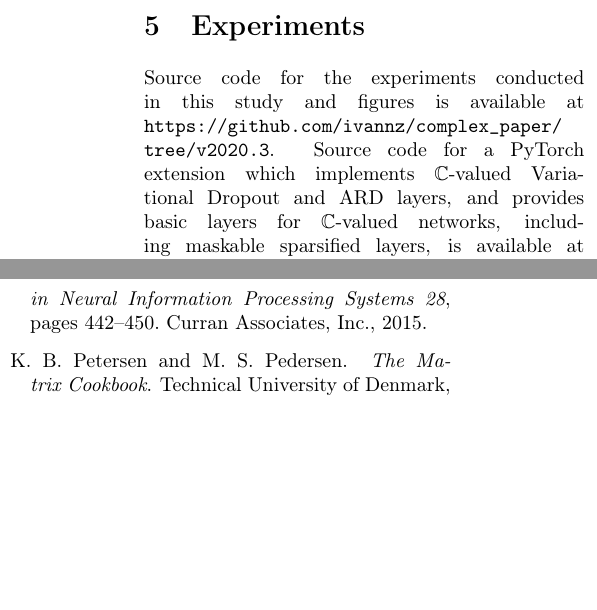
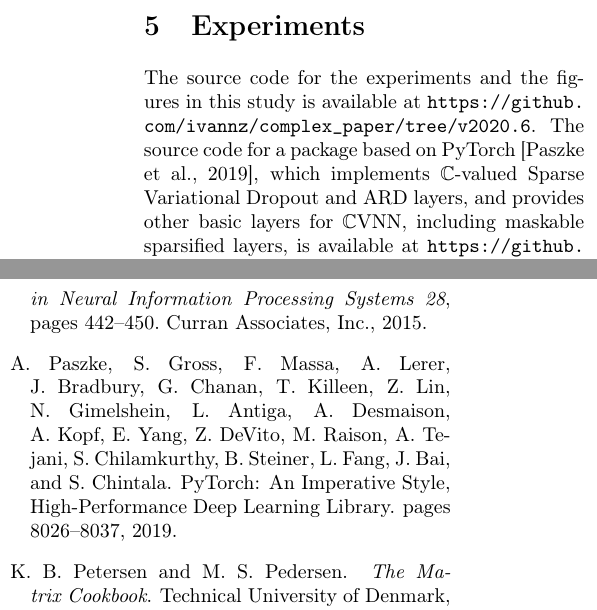
Before and after one commit to ivannz/complex_paper, a LaTeX paper (paper/paper.tex, which reads paper/references.bib): two parts of the columns of pages 7 and 13 of 23, joined at a grey line, cut so that both start at the same text, the shorter picture padded with empty space. Compiled offline with pdfLaTeX.

Commit message:
cite pytorch

```diff
--- a/paper/paper.tex
+++ b/paper/paper.tex
@@ -1062,12 +1062,12 @@ be disentangled from the local output noise by additive reparameterization.
 \section{Experiments} % (fold)
 \label{sec:experiments}
 
-Source code for the experiments conducted in this study and figures is available at
-\url{https://github.com/ivannz/complex_paper/tree/v2020.3}.
-%
-Source code for a PyTorch extension which implements $\cplx$-valued Variational Dropout and
-ARD layers, and provides basic layers for $\cplx$-valued networks, including maskable
-sparsified layers, is available at
+The source code for the experiments and the figures in this study is available at
+\url{https://github.com/ivannz/complex_paper/tree/v2020.6}.
+%
+The source code for a package based on PyTorch \citep{paszke_pytorch_2019}, which
+implements $\cplx$-valued Sparse Variational Dropout and ARD layers, and provides
+other basic layers for $\cplx$VNN, including maskable sparsified layers, is available at
 \url{https://github.com/ivannz/cplxmodule}.
 \smallskip
 
--- a/paper/references.bib
+++ b/paper/references.bib
@@ -1676,0 +1678 @@ Section: Machine Learning},
+	shorttitle = {{PyTorch}},
@@ -1676,0 +1682,3 @@ Section: Machine Learning},
+	year = {2019},
+	pages = {8026--8037}
+}
```
Also changed, not shown: paper/paper.tex (5 more changed lines), paper/references.bib (8 more changed lines).
